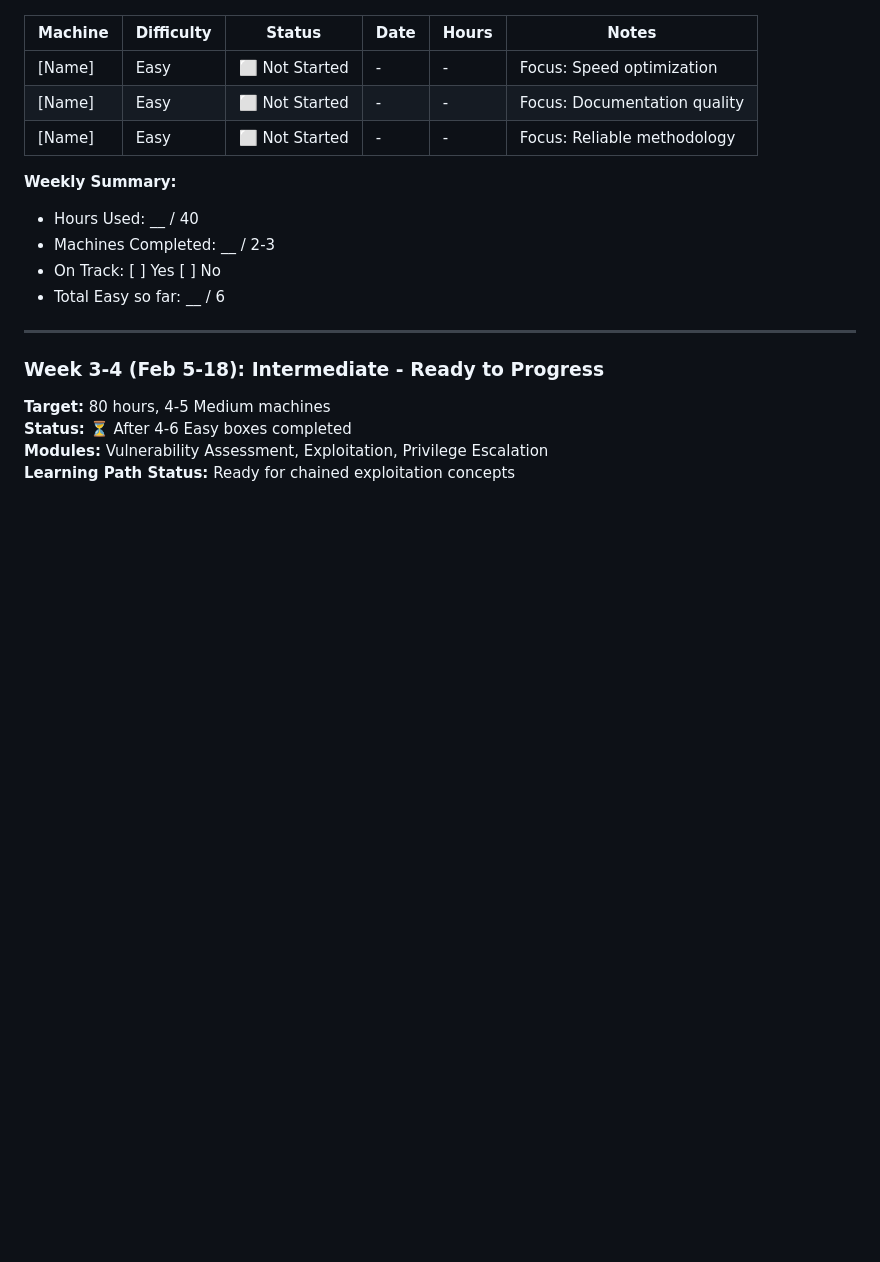
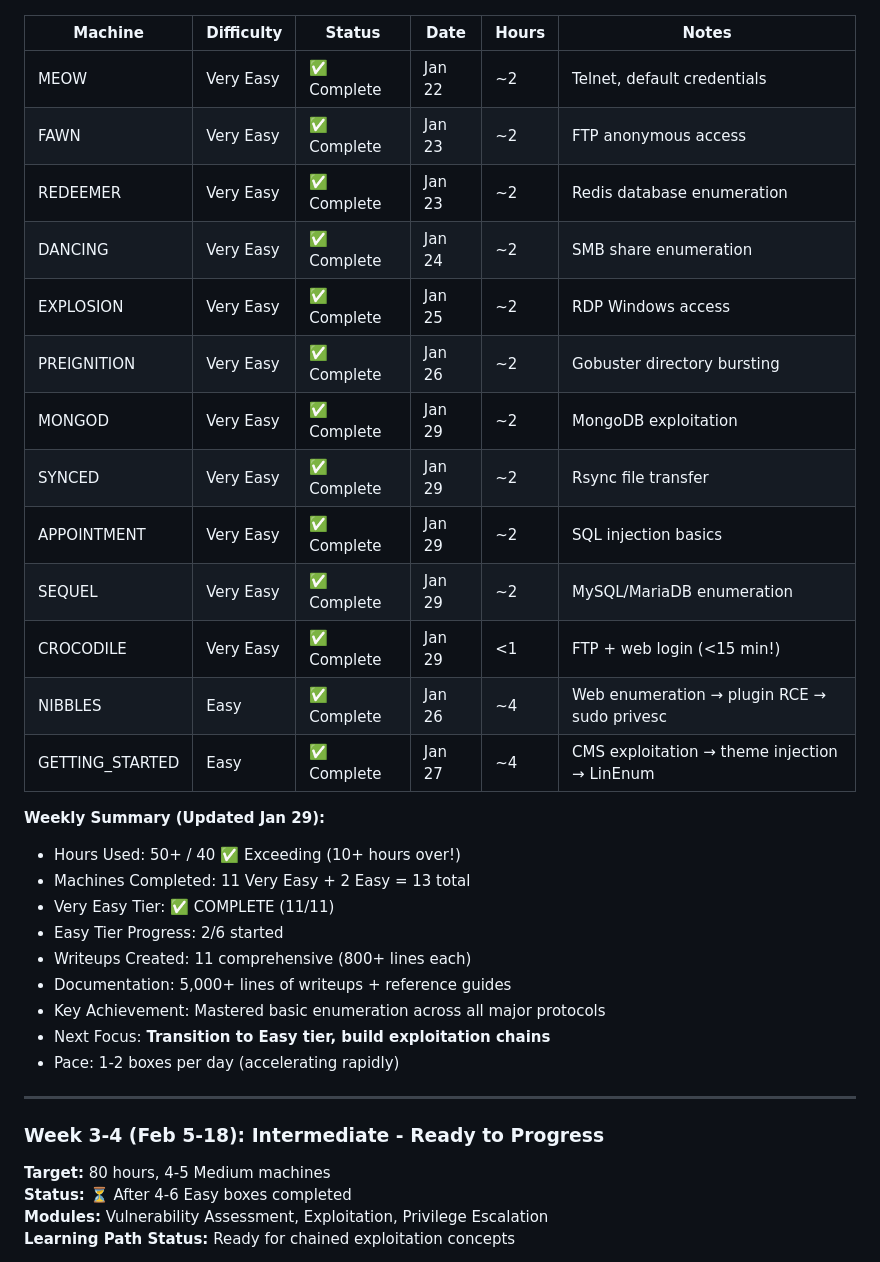
Before and after one commit to adm0146/Offensive-Security-Development, a Markdown page: 02-HTB_WRITEUPS/HTB/CPTS_PROGRESS.md, the part around one of its changes. Drawn GitHub-style; blank space fills up the shorter version.

```diff
--- a/02-HTB_WRITEUPS/HTB/CPTS_PROGRESS.md
+++ b/02-HTB_WRITEUPS/HTB/CPTS_PROGRESS.md
@@ -79,15 +86,30 @@ You're done with hand-holding. Time for real penetration testing on real vulnera
 
 | Machine | Difficulty | Status | Date | Hours | Notes |
 |---------|-----------|--------|------|-------|-------|
-| [Name] | Easy | ⬜ Not Started | - | - | Focus: Speed optimization |
-| [Name] | Easy | ⬜ Not Started | - | - | Focus: Documentation quality |
-| [Name] | Easy | ⬜ Not Started | - | - | Focus: Reliable methodology |
+| MEOW | Very Easy | ✅ Complete | Jan 22 | ~2 | Telnet, default credentials |
+| FAWN | Very Easy | ✅ Complete | Jan 23 | ~2 | FTP anonymous access |
+| REDEEMER | Very Easy | ✅ Complete | Jan 23 | ~2 | Redis database enumeration |
+| DANCING | Very Easy | ✅ Complete | Jan 24 | ~2 | SMB share enumeration |
+| EXPLOSION | Very Easy | ✅ Complete | Jan 25 | ~2 | RDP Windows access |
+| PREIGNITION | Very Easy | ✅ Complete | Jan 26 | ~2 | Gobuster directory bursting |
+| MONGOD | Very Easy | ✅ Complete | Jan 29 | ~2 | MongoDB exploitation |
+| SYNCED | Very Easy | ✅ Complete | Jan 29 | ~2 | Rsync file transfer |
+| APPOINTMENT | Very Easy | ✅ Complete | Jan 29 | ~2 | SQL injection basics |
+| SEQUEL | Very Easy | ✅ Complete | Jan 29 | ~2 | MySQL/MariaDB enumeration |
+| CROCODILE | Very Easy | ✅ Complete | Jan 29 | <1 | FTP + web login (<15 min!) |
+| NIBBLES | Easy | ✅ Complete | Jan 26 | ~4 | Web enumeration → plugin RCE → sudo privesc |
+| GETTING_STARTED | Easy | ✅ Complete | Jan 27 | ~4 | CMS exploitation → theme injection → LinEnum |
 
-**Weekly Summary:**
-- Hours Used: __ / 40
-- Machines Completed: __ / 2-3
-- On Track: [ ] Yes [ ] No
-- Total Easy so far: __ / 6
+**Weekly Summary (Updated Jan 29):**
+- Hours Used: 50+ / 40 ✅ Exceeding (10+ hours over!)
+- Machines Completed: 11 Very Easy + 2 Easy = 13 total
+- Very Easy Tier: ✅ COMPLETE (11/11)
+- Easy Tier Progress: 2/6 started
+- Writeups Created: 11 comprehensive (800+ lines each)
+- Documentation: 5,000+ lines of writeups + reference guides
+- Key Achievement: Mastered basic enumeration across all major protocols
+- Next Focus: **Transition to Easy tier, build exploitation chains**
+- Pace: 1-2 boxes per day (accelerating rapidly)
 
 ---
 
```
Also changed, not shown: other parts of 02-HTB_WRITEUPS/HTB/CPTS_PROGRESS.md (+26 -19 lines), README.md (+42 -23 lines).
